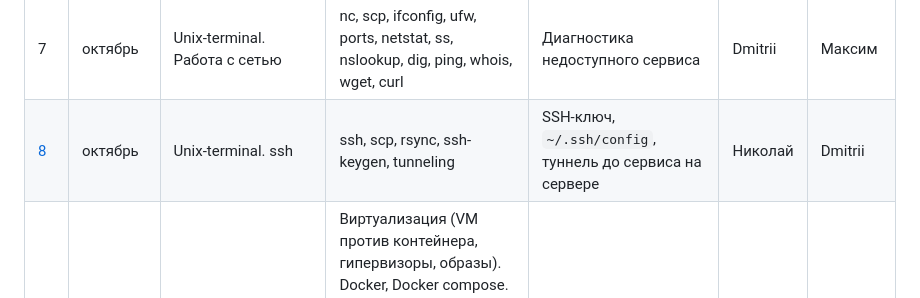
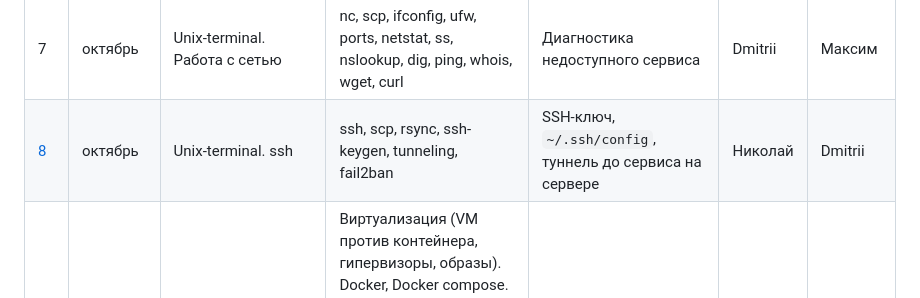
Before and after one commit to KonstantinUshenin/airi-inf-msu-test, a Markdown page: seminars/README.md, the part around the change. Drawn GitHub-style.

Commit message:
Add fail2ban to seminar 8 topics

```diff
--- a/seminars/README.md
+++ b/seminars/README.md
@@ -50,7 +50,7 @@ pull request в свой репозиторий задания, проверяю
 | [5](05-unix-env/) | октябрь | Unix-terminal. Настройка окружения и установка пакетов | source, venv/virtualenv, apt/snap, pip/uv, export,  ldconfig -p, systemd services, PATH, LD_LIBRARY_PATH, PYTHONPATH | Воспроизвести окружение проекта из `requirements.txt` | Николай | Dmitrii |
 | 6 | октябрь | Unix-terminal. Работа с оборудованием | lsblk, lsusb, fdisk, lspci -v<br>mount, fdisk,<br>/proc/cpuinfo, /proc/meminfo,<br>nvidia-smi, nvtop,<br>argparse, subprocesses, fork? | — | Максим | Николай |
 | 7 | октябрь | Unix-terminal. Работа с сетью | nc, scp, ifconfig, ufw, ports, netstat, ss, nslookup, dig, ping, whois, wget, curl | Диагностика недоступного сервиса | Dmitrii | Максим |
-| [8](08-unix-ssh/) | октябрь | Unix-terminal. ssh | ssh, scp, rsync, ssh-keygen, tunneling | SSH-ключ, `~/.ssh/config`, туннель до сервиса на сервере | Николай | Dmitrii |
+| [8](08-unix-ssh/) | октябрь | Unix-terminal. ssh | ssh, scp, rsync, ssh-keygen, tunneling, fail2ban | SSH-ключ, `~/.ssh/config`, туннель до сервиса на сервере | Николай | Dmitrii |
 | 9 | ноябрь | Контейнеризация и облачные технологии | Виртуализация (VM против контейнера, гипервизоры, образы).<br>Docker, Docker compose.<br>Ansible как система управления конфигурацией: инвентарь, плейбук, идемпотентность.<br>aws cli, boto3 (и аналоги), s3cmd, terraform (в клауде он пока очень сырой, невозможно пользоваться)<br>Знакомство с cloud.ru | Свой контейнер + запуск на сервере | Максим | Николай |
 | 10 | ноябрь | Python. Работа с текстами | Кодировки. Операции над строками. Практикум по glob, Практикум по regexp | Парсер текстового лога на regexp | Dmitrii | Максим |
 | 11 | ноябрь | Python. Работа с json и XML | Чтение jsom, xml. XPath.<br>REST API requests.<br>Скрапинг интеренет страниц -- Beautiful soup | Забрать данные через REST API и разобрать json | Николай | Dmitrii |
```
